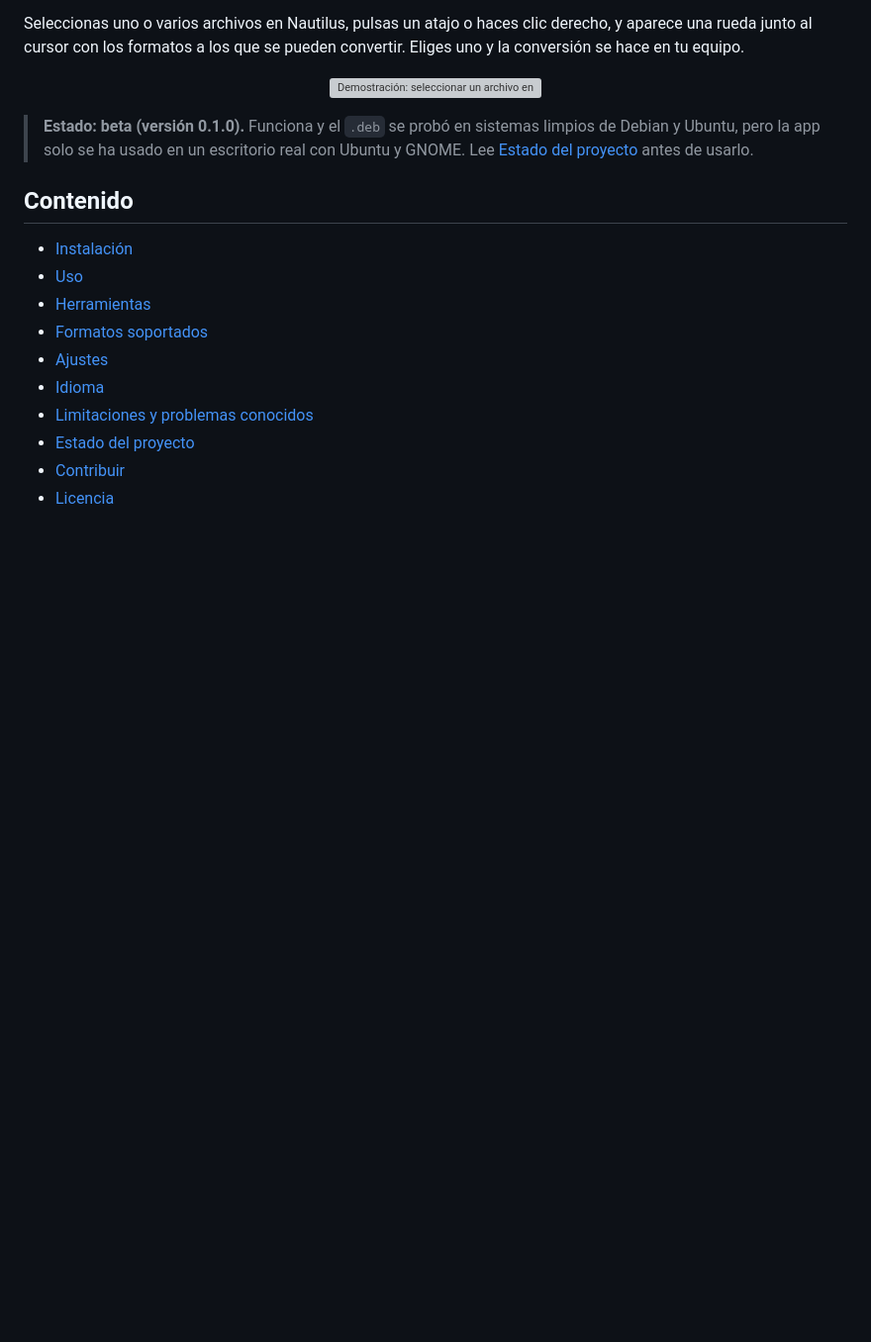
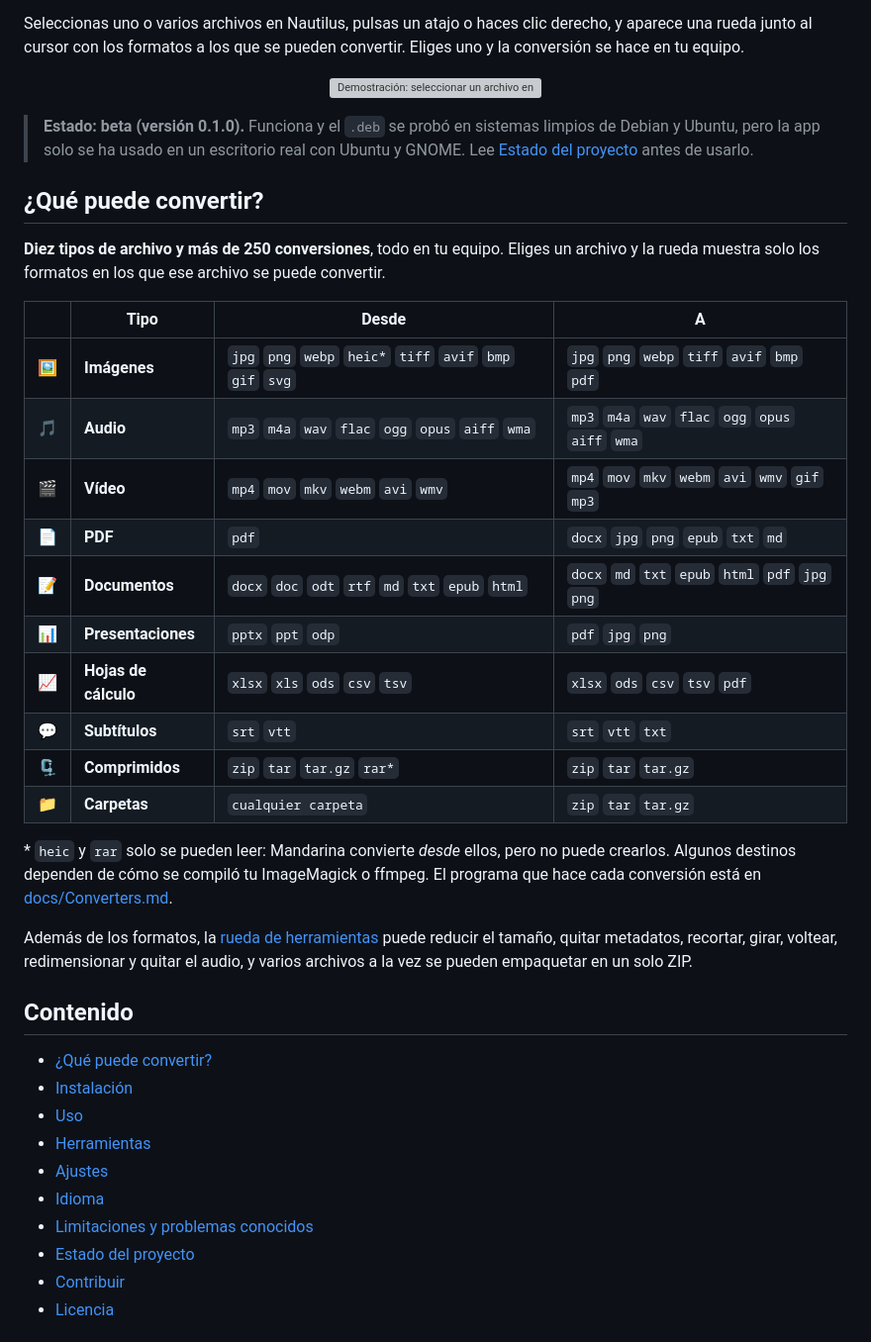
Before and after one commit to JorgeFTS/Mandarina, a Markdown page: README.es.md, the part around one of its changes. Shown at 99% size. Rendered like a GitHub page; blank space fills up the shorter version; grey boxes are pictures that could not be loaded.

Commit message:
README: prominent table of what Mandarina can convert, before the installation

```diff
--- a/README.es.md
+++ b/README.es.md
@@ -28,12 +28,33 @@ Seleccionas uno o varios archivos en Nautilus, pulsas un atajo o haces clic dere
 
 > **Estado: beta (versión 0.1.0).** Funciona y el `.deb` se probó en sistemas limpios de Debian y Ubuntu, pero la app solo se ha usado en un escritorio real con Ubuntu y GNOME. Lee [Estado del proyecto](#estado-del-proyecto) antes de usarlo.
 
+## ¿Qué puede convertir?
+
+**Diez tipos de archivo y más de 250 conversiones**, todo en tu equipo. Eliges un archivo y la rueda muestra solo los formatos en los que ese archivo se puede convertir.
+
+| | Tipo | Desde | A |
+|---|---|---|---|
+| 🖼️ | **Imágenes** | `jpg` `png` `webp` `heic*` `tiff` `avif` `bmp` `gif` `svg` | `jpg` `png` `webp` `tiff` `avif` `bmp` `pdf` |
+| 🎵 | **Audio** | `mp3` `m4a` `wav` `flac` `ogg` `opus` `aiff` `wma` | `mp3` `m4a` `wav` `flac` `ogg` `opus` `aiff` `wma` |
+| 🎬 | **Vídeo** | `mp4` `mov` `mkv` `webm` `avi` `wmv` | `mp4` `mov` `mkv` `webm` `avi` `wmv` `gif` `mp3` |
+| 📄 | **PDF** | `pdf` | `docx` `jpg` `png` `epub` `txt` `md` |
+| 📝 | **Documentos** | `docx` `doc` `odt` `rtf` `md` `txt` `epub` `html` | `docx` `md` `txt` `epub` `html` `pdf` `jpg` `png` |
+| 📊 | **Presentaciones** | `pptx` `ppt` `odp` | `pdf` `jpg` `png` |
+| 📈 | **Hojas de cálculo** | `xlsx` `xls` `ods` `csv` `tsv` | `xlsx` `ods` `csv` `tsv` `pdf` |
+| 💬 | **Subtítulos** | `srt` `vtt` | `srt` `vtt` `txt` |
+| 🗜️ | **Comprimidos** | `zip` `tar` `tar.gz` `rar*` | `zip` `tar` `tar.gz` |
+| 📁 | **Carpetas** | `cualquier carpeta` | `zip` `tar` `tar.gz` |
+
+\* `heic` y `rar` solo se pueden leer: Mandarina convierte *desde* ellos, pero no puede crearlos. Algunos destinos dependen de cómo se compiló tu ImageMagick o ffmpeg. El programa que hace cada conversión está en [docs/Converters.md](docs/Converters.md).
+
+Además de los formatos, la [rueda de herramientas](#herramientas) puede reducir el tamaño, quitar metadatos, recortar, girar, voltear, redimensionar y quitar el audio, y varios archivos a la vez se pueden empaquetar en un solo ZIP.
+
 ## Contenido
 
+- [¿Qué puede convertir?](#qué-puede-convertir)
 - [Instalación](#instalación)
 - [Uso](#uso)
 - [Herramientas](#herramientas)
-- [Formatos soportados](#formatos-soportados)
 - [Ajustes](#ajustes)
 - [Idioma](#idioma)
 - [Limitaciones y problemas conocidos](#limitaciones-y-problemas-conocidos)
```
Also changed, not shown: other parts of README.es.md (+0 -17 lines), README.md (+22 -18 lines).
